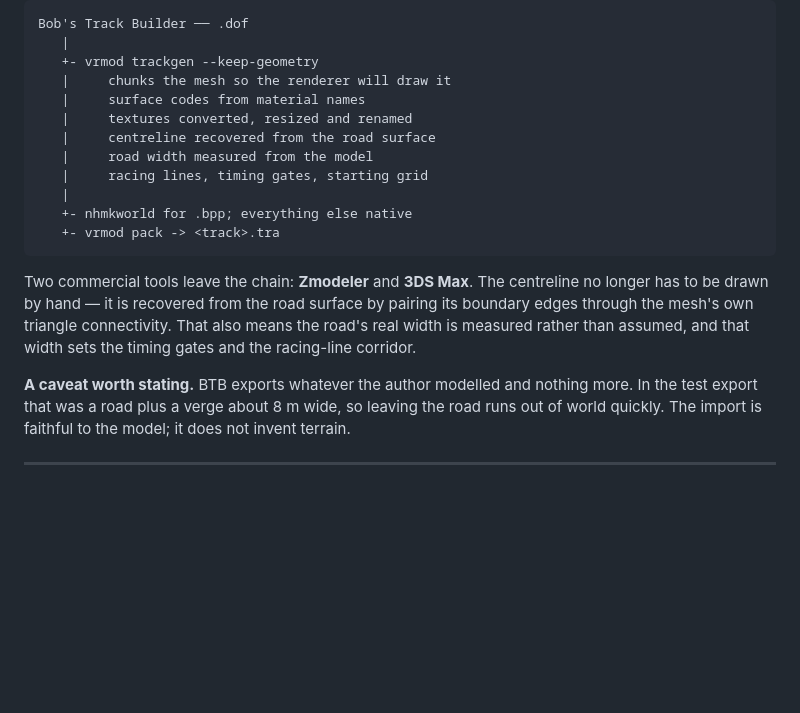
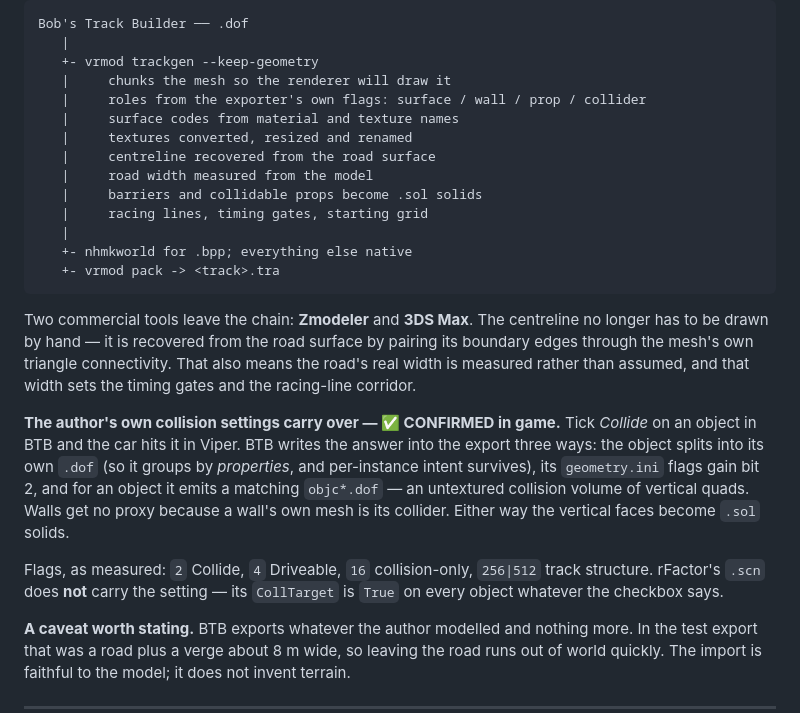
Before and after one commit to HerbFargus/viper-racing-modding, a Markdown page: docs/WORKFLOW_COMPARISON.md, the part around the change. GitHub-like rendering; blank space fills up the shorter version.

Commit message:
docs: collision intent carries over from BTB, confirmed in game
Both halves verified 2026-09-10: a collidable cone (via its objc* proxy) and a
wall across the track (via its own mesh) stop the car.

Records what BTB actually exports -- the property-based object grouping, the
flag bits, the objc* proxy for objects and its absence for walls -- and that
rFactor's .scn does not carry the setting despite looking like it does.

Co-Authored-By: Claude Opus 5 <noreply@anthropic.com>

```diff
--- a/docs/WORKFLOW_COMPARISON.md
+++ b/docs/WORKFLOW_COMPARISON.md
@@ -75,10 +75,12 @@ Bob's Track Builder ── .dof
    |
    +- vrmod trackgen --keep-geometry
    |     chunks the mesh so the renderer will draw it
-   |     surface codes from material names
+   |     roles from the exporter's own flags: surface / wall / prop / collider
+   |     surface codes from material and texture names
    |     textures converted, resized and renamed
    |     centreline recovered from the road surface
    |     road width measured from the model
+   |     barriers and collidable props become .sol solids
    |     racing lines, timing gates, starting grid
    |
    +- nhmkworld for .bpp; everything else native
@@ -89,6 +91,17 @@ Two commercial tools leave the chain: **Zmodeler** and **3DS Max**. The centreli
 drawn by hand — it is recovered from the road surface by pairing its boundary edges through the mesh's
 own triangle connectivity. That also means the road's real width is measured rather than assumed, and
 that width sets the timing gates and the racing-line corridor.
+
+**The author's own collision settings carry over — ✅ CONFIRMED in game.** Tick *Collide* on an
+object in BTB and the car hits it in Viper. BTB writes the answer into the export three ways: the
+object splits into its own `.dof` (so it groups by *properties*, and per-instance intent survives),
+its `geometry.ini` flags gain bit 2, and for an object it emits a matching `objc*.dof` — an
+untextured collision volume of vertical quads. Walls get no proxy because a wall's own mesh is its
+collider. Either way the vertical faces become `.sol` solids.
+
+Flags, as measured: `2` Collide, `4` Driveable, `16` collision-only, `256|512` track structure.
+rFactor's `.scn` does **not** carry the setting — its `CollTarget` is `True` on every object whatever
+the checkbox says.
 
 **A caveat worth stating.** BTB exports whatever the author modelled and nothing more. In the test
 export that was a road plus a verge about 8 m wide, so leaving the road runs out of world quickly. The
```
